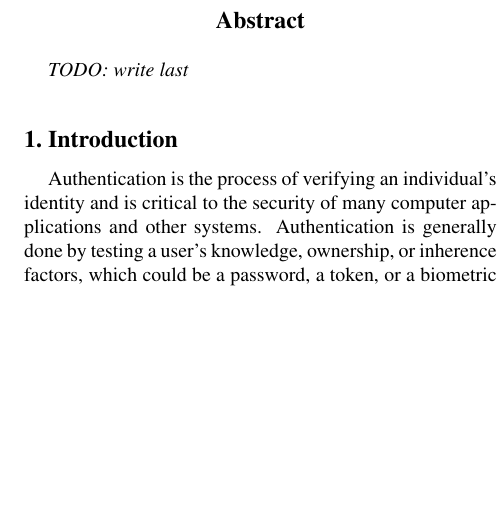
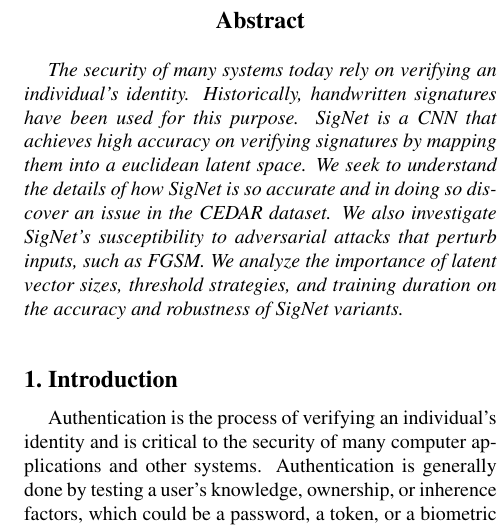
Before and after one commit to Andrew-Fryer/ELEC874_Project_paper, a LaTeX paper (main.tex): part of one column of page 1 of 8, cut so that both start at the same text, the shorter picture padded with empty space. Compiled offline with pdfLaTeX.

Commit message:
abstract

```diff
--- a/main.tex
+++ b/main.tex
@@ -47,6 +47,12 @@ Queen's University\\
 
 %%%%%%%%% ABSTRACT
 \begin{abstract}
+   The security of many systems today rely on verifying an individual's identity.
+   Historically, handwritten signatures have been used for this purpose.
+   SigNet is a CNN that achieves high accuracy on verifying signatures by mapping them into a euclidean latent space.
+   We seek to understand the details of how SigNet is so accurate and in doing so discover an issue in the CEDAR dataset.
+   We also investigate SigNet's susceptibility to adversarial attacks that perturb inputs, such as FGSM.
+   We analyze the importance of latent vector sizes, threshold strategies, and training duration on the accuracy and robustness of SigNet variants.
 % -verification is...
 % -facenet is...
 % -Signet is...
@@ -56,7 +62,6 @@ Queen's University\\
 
 % CEDAR is not good for verification...
 %
-   TODO: write last
 \end{abstract}
 
 %%%%%%%%% BODY TEXT
```
